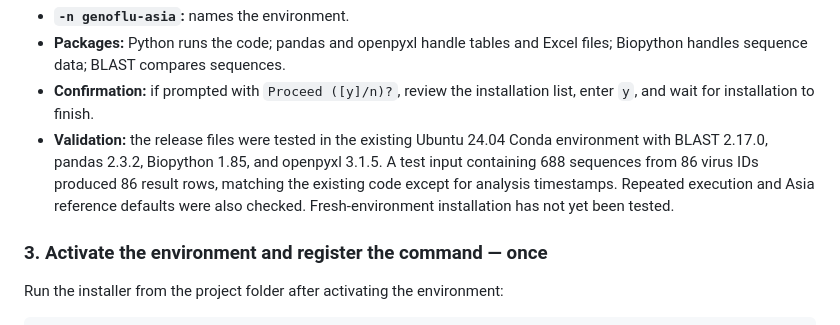
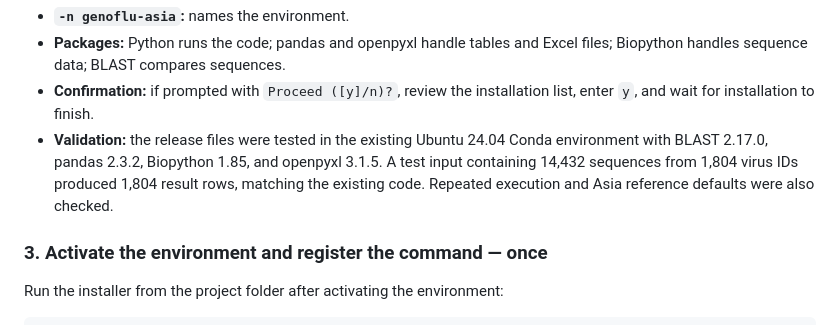
Before and after one commit to KDCA-KNU-VirusResearch/GenoFLU-Asia, a Markdown page: README.md, the part around the change. Drawn GitHub-style.

Commit message:
Revise validation section in README
Updated validation details in README to reflect new test results with 14,432 sequences and 1,804 virus IDs.

```diff
--- a/README.md
+++ b/README.md
@@ -98,7 +98,7 @@ conda create -n genoflu-asia --override-channels -c conda-forge -c bioconda pyth
 - **`-n genoflu-asia`:** names the environment.
 - **Packages:** Python runs the code; pandas and openpyxl handle tables and Excel files; Biopython handles sequence data; BLAST compares sequences.
 - **Confirmation:** if prompted with `Proceed ([y]/n)?`, review the installation list, enter `y`, and wait for installation to finish.
-- **Validation:** the release files were tested in the existing Ubuntu 24.04 Conda environment with BLAST 2.17.0, pandas 2.3.2, Biopython 1.85, and openpyxl 3.1.5. A test input containing 688 sequences from 86 virus IDs produced 86 result rows, matching the existing code except for analysis timestamps. Repeated execution and Asia reference defaults were also checked. Fresh-environment installation has not yet been tested.
+- **Validation:** the release files were tested in the existing Ubuntu 24.04 Conda environment with BLAST 2.17.0, pandas 2.3.2, Biopython 1.85, and openpyxl 3.1.5. A test input containing 14,432 sequences from 1,804 virus IDs produced 1,804 result rows, matching the existing code. Repeated execution and Asia reference defaults were also checked.
 
 ### 3. Activate the environment and register the command — once
 
```
